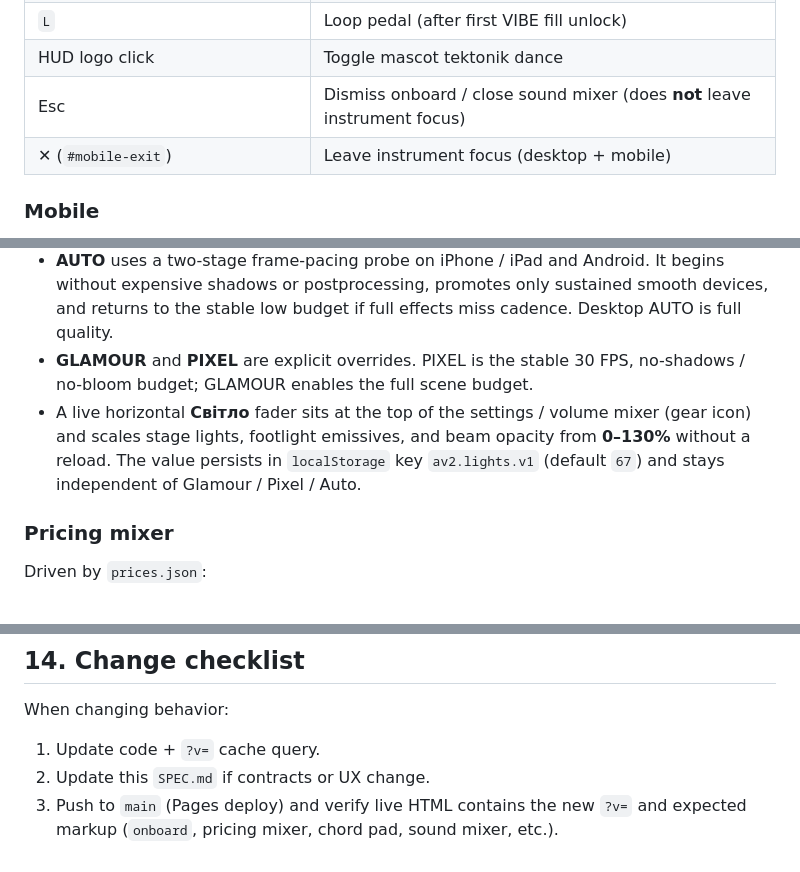
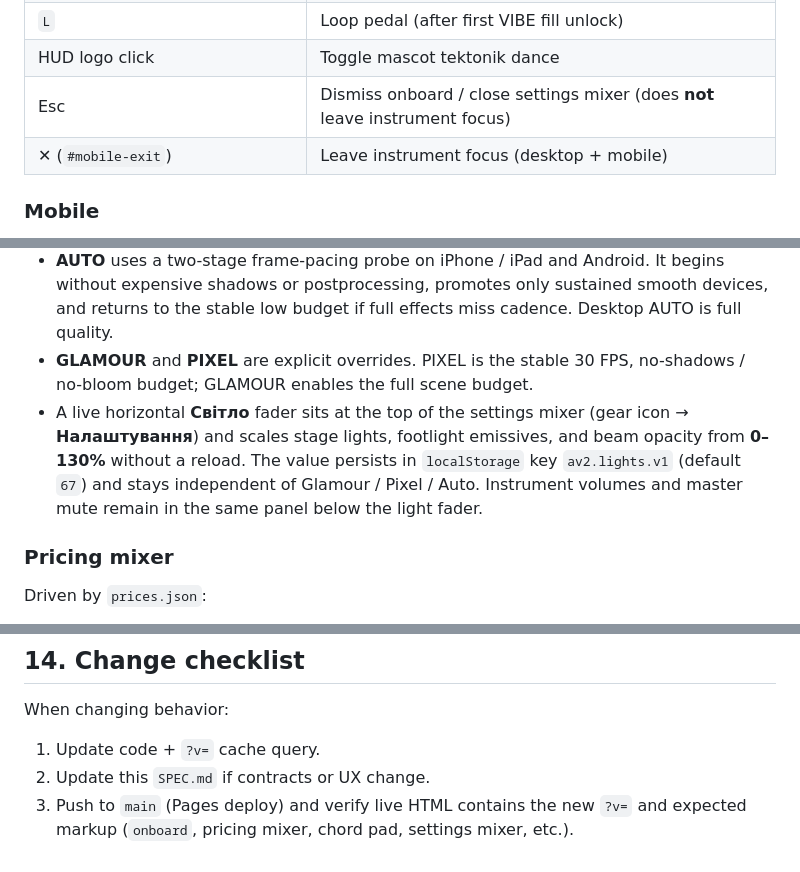
Before and after one commit to voloshyninthesky/av2, a Markdown page: SPEC.md, 3 parts joined by grey strips. Rendered like a GitHub page.

```diff
--- a/SPEC.md
+++ b/SPEC.md
@@ -266,7 +266,7 @@ Rules:
 | Drag across strings while guitar-focused | Directional guitar strum (pointer) |
 | `L` | Loop pedal (after first VIBE fill unlock) |
 | HUD logo click | Toggle mascot tektonik dance |
-| Esc | Dismiss onboard / close sound mixer (does **not** leave instrument focus) |
+| Esc | Dismiss onboard / close settings mixer (does **not** leave instrument focus) |
 | ✕ (`#mobile-exit`) | Leave instrument focus (desktop + mobile) |
 
 ### Mobile
@@ -313,7 +313,7 @@ Unlocked once after first vibe fill. Record layers while playing; pause / clear
 - Choosing a different style immediately locks the three options, shows a loader inside the chosen option, and announces the pending style before the scene reloads with that quality budget.
 - **AUTO** uses a two-stage frame-pacing probe on iPhone / iPad and Android. It begins without expensive shadows or postprocessing, promotes only sustained smooth devices, and returns to the stable low budget if full effects miss cadence. Desktop AUTO is full quality.
 - **GLAMOUR** and **PIXEL** are explicit overrides. PIXEL is the stable 30 FPS, no-shadows / no-bloom budget; GLAMOUR enables the full scene budget.
-- A live horizontal **Світло** fader sits at the top of the settings / volume mixer (gear icon) and scales stage lights, footlight emissives, and beam opacity from **0–130%** without a reload. The value persists in `localStorage` key `av2.lights.v1` (default `67`) and stays independent of Glamour / Pixel / Auto.
+- A live horizontal **Світло** fader sits at the top of the settings mixer (gear icon → **Налаштування**) and scales stage lights, footlight emissives, and beam opacity from **0–130%** without a reload. The value persists in `localStorage` key `av2.lights.v1` (default `67`) and stays independent of Glamour / Pixel / Auto. Instrument volumes and master mute remain in the same panel below the light fader.
 
 ### Pricing mixer
 
@@ -605,4 +605,4 @@ When changing behavior:
 
 1. Update code + `?v=` cache query.
 2. Update this `SPEC.md` if contracts or UX change.
-3. Push to `main` (Pages deploy) and verify live HTML contains the new `?v=` and expected markup (`onboard`, pricing mixer, chord pad, sound mixer, etc.).
+3. Push to `main` (Pages deploy) and verify live HTML contains the new `?v=` and expected markup (`onboard`, pricing mixer, chord pad, settings mixer, etc.).
```
Also changed, not shown: other parts of SPEC.md (+4 -4 lines).
